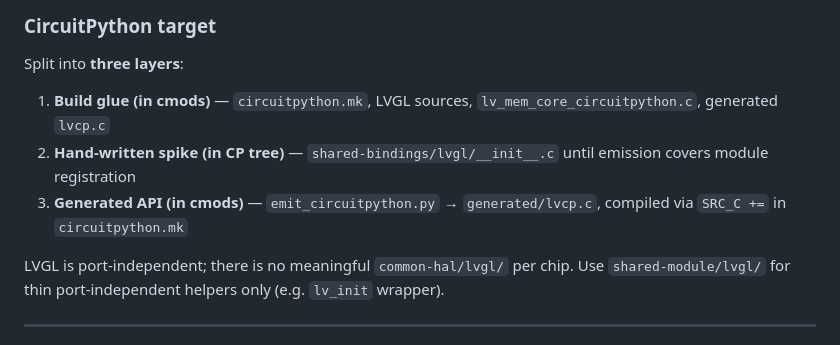
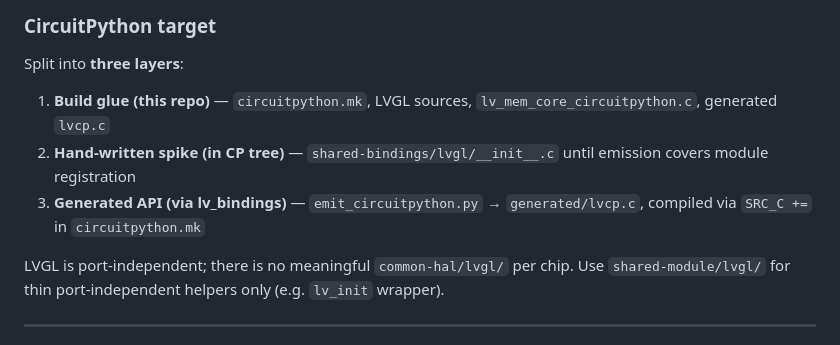
Before and after one commit to PyDevices/lv_circuitpython_mod, a Markdown page: docs/circuitpython_emit_plan.md, the part around the change. Drawn GitHub-style.

Commit message:
Drop “in cmods” wording from CircuitPython emit plan notes.

```diff
--- a/docs/circuitpython_emit_plan.md
+++ b/docs/circuitpython_emit_plan.md
@@ -35,9 +35,9 @@ One generated translation unit (`lvmp.c`) registered via `MP_REGISTER_MODULE`, p
 
 Split into **three layers**:
 
-1. **Build glue (in cmods)** — `circuitpython.mk`, LVGL sources, `lv_mem_core_circuitpython.c`, generated `lvcp.c`
+1. **Build glue (this repo)** — `circuitpython.mk`, LVGL sources, `lv_mem_core_circuitpython.c`, generated `lvcp.c`
 2. **Hand-written spike (in CP tree)** — `shared-bindings/lvgl/__init__.c` until emission covers module registration
-3. **Generated API (in cmods)** — `emit_circuitpython.py` → `generated/lvcp.c`, compiled via `SRC_C +=` in `circuitpython.mk`
+3. **Generated API (via lv_bindings)** — `emit_circuitpython.py` → `generated/lvcp.c`, compiled via `SRC_C +=` in `circuitpython.mk`
 
 LVGL is port-independent; there is no meaningful `common-hal/lvgl/` per chip. Use
 `shared-module/lvgl/` for thin port-independent helpers only (e.g. `lv_init` wrapper).
```
